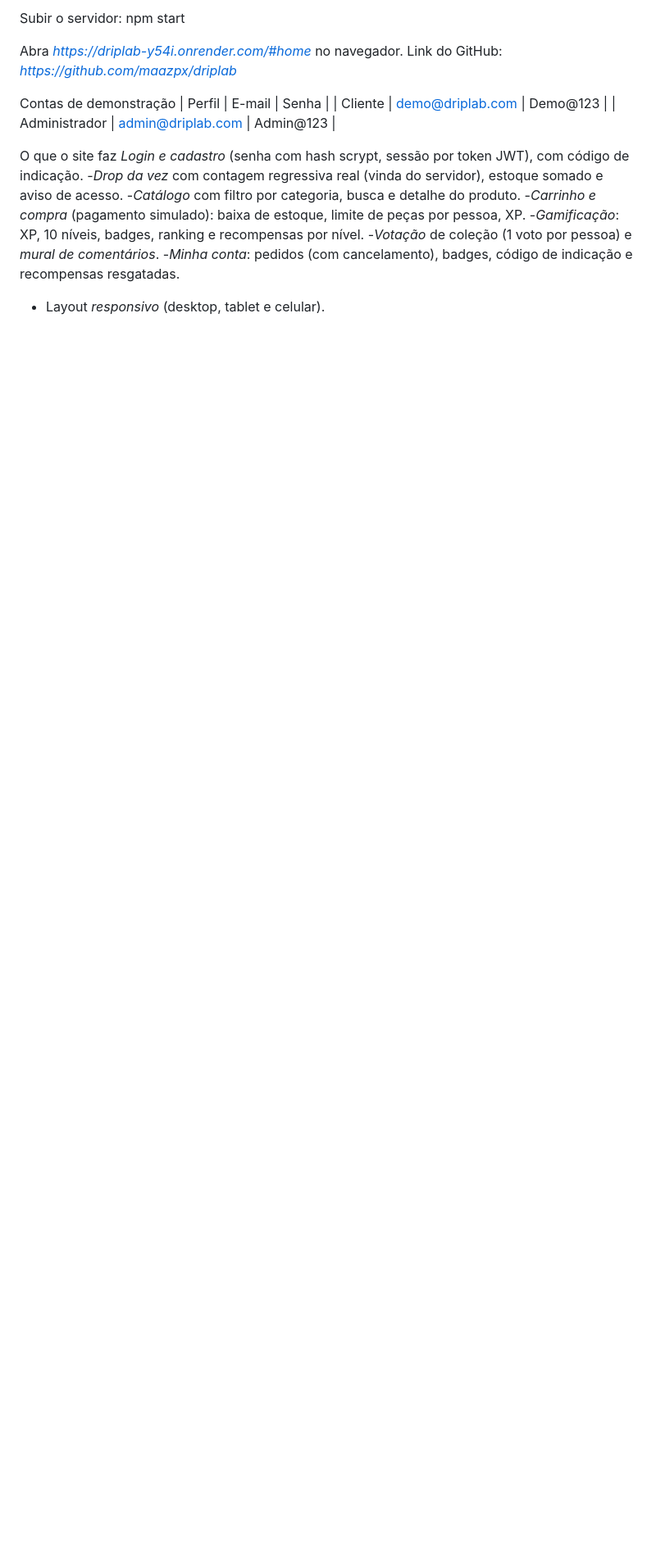
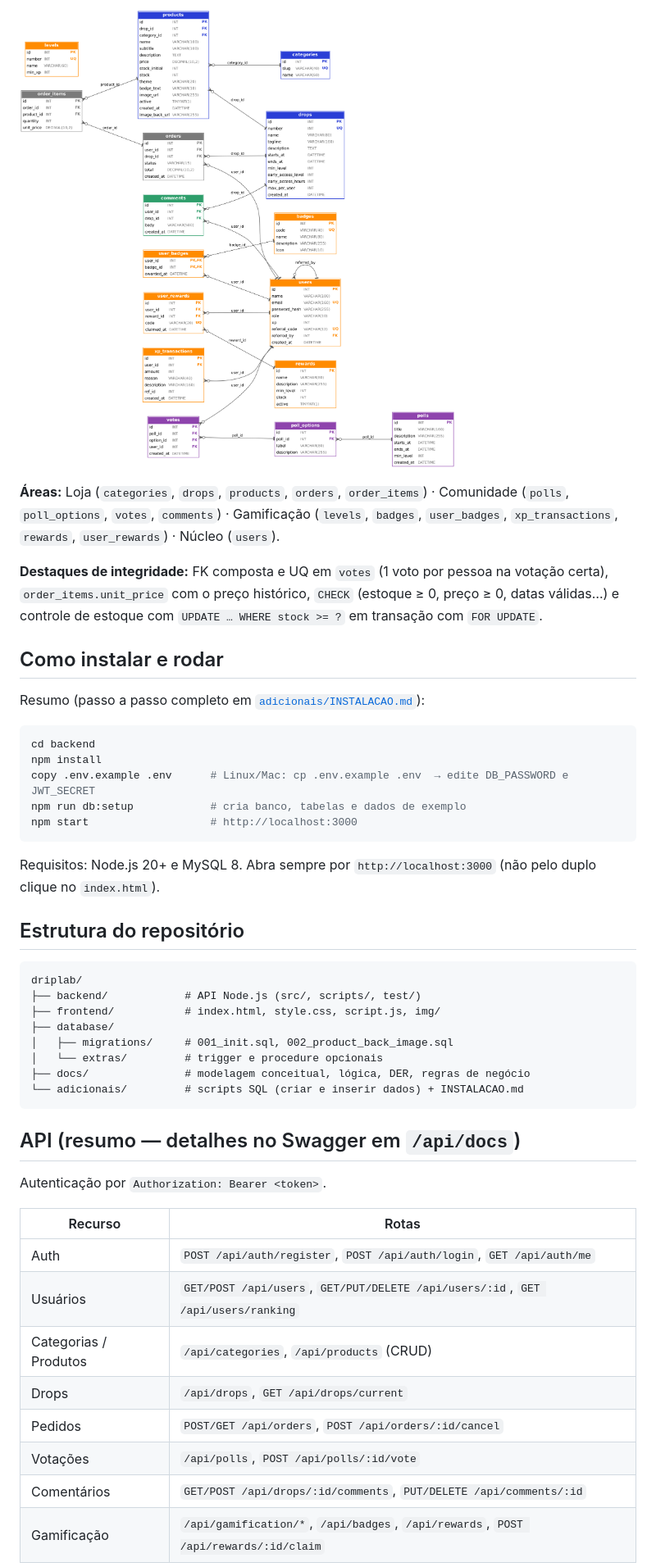
Before and after one commit to maazpx/driplab, a Markdown page: driplab/README.md, the part around one of its changes. Shown at 82% size. GitHub-like rendering; pictures changed too: driplab/docs/DER-DripLab.png (added); blank space fills up the shorter version.

Commit message:
Entrega dos Docs e README

````diff
--- a/driplab/README.md
+++ b/driplab/README.md
@@ -30,25 +50,44 @@ Para apagar tudo e recomeçar:
 
-Subir o servidor:
-  npm start
+![DER do DripLab](docs/DER-DripLab.png)
 
+**Áreas:** Loja (`categories`, `drops`, `products`, `orders`, `order_items`) · Comunidade (`polls`, `poll_options`, `votes`, `comments`) · Gamificação (`levels`, `badges`, `user_badges`, `xp_transactions`, `rewards`, `user_rewards`) · Núcleo (`users`).
 
-Abra *https://driplab-y54i.onrender.com/#home* no navegador.
-Link do GitHub: *https://github.com/maazpx/driplab*
+**Destaques de integridade:** FK composta e UQ em `votes` (1 voto por pessoa na votação certa), `order_items.unit_price` com o preço histórico, `CHECK` (estoque ≥ 0, preço ≥ 0, datas válidas…) e controle de estoque com `UPDATE … WHERE stock >= ?` em transação com `FOR UPDATE`.
 
+## Como instalar e rodar
+Resumo (passo a passo completo em [`adicionais/INSTALACAO.md`](adicionais/INSTALACAO.md)):
+```bash
+cd backend
+npm install
+copy .env.example .env      # Linux/Mac: cp .env.example .env  → edite DB_PASSWORD e JWT_SECRET
+npm run db:setup            # cria banco, tabelas e dados de exemplo
+npm start                   # http://localhost:3000
+```
+Requisitos: Node.js 20+ e MySQL 8. Abra sempre por `http://localhost:3000` (não pelo duplo clique no `index.html`).
 
-Contas de demonstração
-| Perfil | E-mail | Senha |
-| Cliente | demo@driplab.com | Demo@123 |
-| Administrador | admin@driplab.com | Admin@123 |
+## Estrutura do repositório
+```
+driplab/
+├── backend/            # API Node.js (src/, scripts/, test/)
+├── frontend/           # index.html, style.css, script.js, img/
+├── database/
+│   ├── migrations/     # 001_init.sql, 002_product_back_image.sql
+│   └── extras/         # trigger e procedure opcionais
+├── docs/               # modelagem conceitual, lógica, DER, regras de negócio
+└── adicionais/         # scripts SQL (criar e inserir dados) + INSTALACAO.md
+```
 
+## API (resumo — detalhes no Swagger em `/api/docs`)
+Autenticação por `Authorization: Bearer <token>`.
 
-O que o site faz
-*Login e cadastro* (senha com hash scrypt, sessão por token JWT), com código de indicação.
--*Drop da vez* com contagem regressiva real (vinda do servidor), estoque somado e aviso de acesso.
--*Catálogo* com filtro por categoria, busca e detalhe do produto.
--*Carrinho e compra* (pagamento simulado): baixa de estoque, limite de peças por pessoa, XP.
--*Gamificação*: XP, 10 níveis, badges, ranking e recompensas por nível.
--*Votação* de coleção (1 voto por pessoa) e *mural de comentários*.
--*Minha conta*: pedidos (com cancelamento), badges, código de indicação e recompensas resgatadas.
-- Layout *responsivo* (desktop, tablet e celular).
+| Recurso | Rotas |
+|---|---|
+| Auth | `POST /api/auth/register`, `POST /api/auth/login`, `GET /api/auth/me` |
+| Usuários | `GET/POST /api/users`, `GET/PUT/DELETE /api/users/:id`, `GET /api/users/ranking` |
+| Categorias / Produtos | `/api/categories`, `/api/products` (CRUD) |
+| Drops | `/api/drops`, `GET /api/drops/current` |
+| Pedidos | `POST/GET /api/orders`, `POST /api/orders/:id/cancel` |
+| Votações | `/api/polls`, `POST /api/polls/:id/vote` |
+| Comentários | `GET/POST /api/drops/:id/comments`, `PUT/DELETE /api/comments/:id` |
+| Gamificação | `/api/gamification/*`, `/api/badges`, `/api/rewards`, `POST /api/rewards/:id/claim` |
 
````
Also changed, not shown: other parts of driplab/README.md (+43 -39 lines), driplab/adicionais/INSTALACAO.md (added, +57 -0 lines), driplab/docs/MODELAGEM.md (deleted, +0 -76 lines), driplab/docs/MODELAGEM_CONCEITUAL.md (added, +44 -0 lines), driplab/docs/MODELAGEM_LOGICA.md (added, +41 -0 lines), 3 other files.
